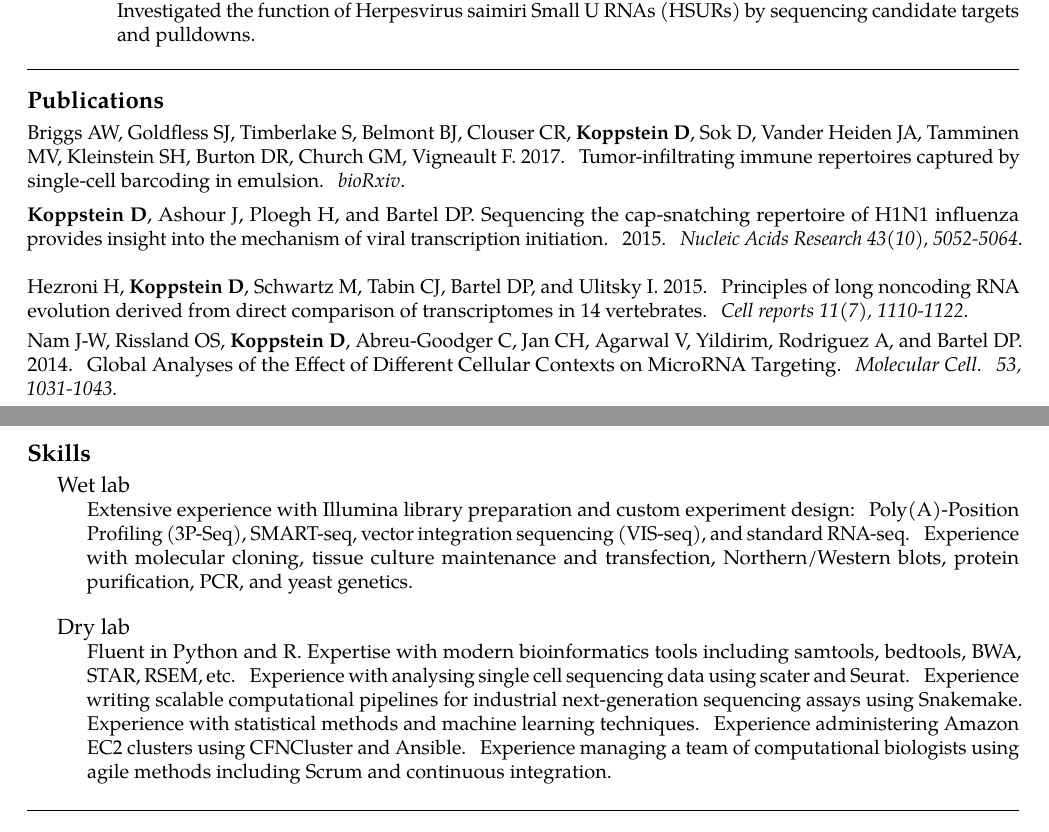
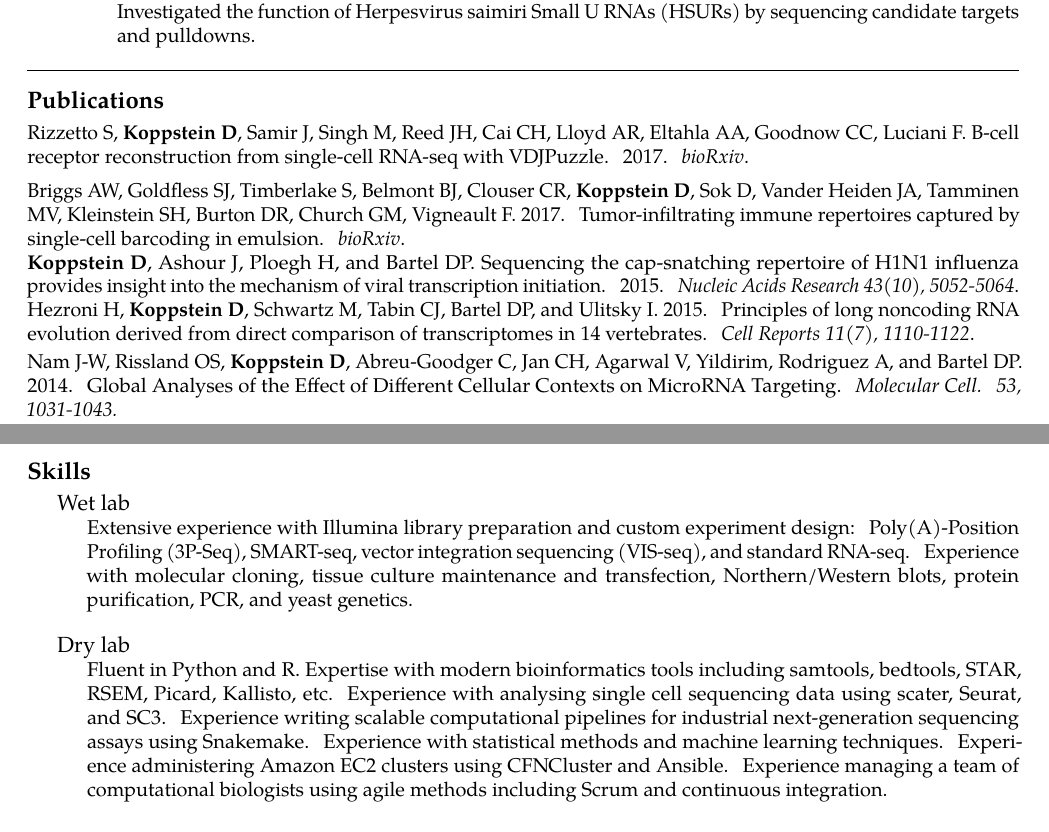
Before and after one commit to dkoppstein/dkoppstein-resume, a LaTeX CV (resume.tex): two parts of pages 1 and 2 of 2, joined at a grey line, cut so that both start at the same text. Compiled offline with pdfLaTeX.

Commit message:
add vdjpuzzle biorxiv

```diff
--- a/resume.tex
+++ b/resume.tex
@@ -117,16 +117,16 @@
 \spacedhrule{0.9em}{-0.4em}  % a horizontal line with some vertical spacing before and after
 
 \roottitle{Publications}  % a root section title
-{\noindent Briggs AW, Goldfless SJ, Timberlake S, Belmont BJ, Clouser CR, \textbf{Koppstein D}, Sok D, Vander Heiden JA, Tamminen MV, Kleinstein SH, Burton DR, Church GM, Vigneault F. 2017. Tumor-infiltrating immune repertoires captured by single-cell barcoding in emulsion. \textit{bioRxiv}. \vspace{0.5em} \\
+{\noindent Rizzetto S, \textbf{Koppstein D}, Samir J, Singh M, Reed JH, Cai CH, Lloyd AR, Eltahla AA, Goodnow CC, Luciani F. B-cell receptor reconstruction from single-cell RNA-seq with VDJPuzzle. 2017. \textit{bioRxiv}. \vspace{0.5em} \\
+{\noindent Briggs AW, Goldfless SJ, Timberlake S, Belmont BJ, Clouser CR, \textbf{Koppstein D}, Sok D, Vander Heiden JA, Tamminen MV, Kleinstein SH, Burton DR, Church GM, Vigneault F. 2017. Tumor-infiltrating immune repertoires captured by single-cell barcoding in emulsion. \textit{bioRxiv}. \\
 {\noindent \textbf{Koppstein D}, Ashour J, Ploegh H, and Bartel DP. Sequencing the cap-snatching repertoire of H1N1
-influenza provides insight into the mechanism of viral transcription initiation. 2015. \textit{Nucleic Acids Research 43(10), 5052-5064}.} \vspace{0.05em} \\
+influenza provides insight into the mechanism of viral transcription initiation. 2015. \textit{Nucleic Acids Research 43(10), 5052-5064}.} \\
 {\noindent Hezroni H, \textbf{Koppstein D}, Schwartz M, Tabin CJ, Bartel DP, and Ulitsky I. 2015. Principles of long noncoding
-RNA evolution derived from direct comparison of transcriptomes in 14 vertebrates. \textit{Cell reports 11(7), 1110-1122}}. \vspace{0.3em} \\
-{\noindent Nam J-W, Rissland OS, \textbf{Koppstein D}, Abreu-Goodger C, Jan CH, Agarwal V, Yildirim, Rodriguez A, and Bartel DP. 2014. Global Analyses of the Effect of Different Cellular Contexts on MicroRNA Targeting. \textit{Molecular Cell. 53, 1031-1043.}} \vspace{0.3em} \\
+RNA evolution derived from direct comparison of transcriptomes in 14 vertebrates. \textit{Cell Reports 11(7), 1110-1122}}. \vspace{0.2em} \\
+{\noindent Nam J-W, Rissland OS, \textbf{Koppstein D}, Abreu-Goodger C, Jan CH, Agarwal V, Yildirim, Rodriguez A, and Bartel DP. 2014. Global Analyses of the Effect of Different Cellular Contexts on MicroRNA Targeting. \textit{Molecular Cell. 53, 1031-1043.}} \vspace{0.2em} \\
 {\noindent Ulitsky I, Shkumatava A, Jan C, Subtelny AO, \textbf{Koppstein D}, Bell G, Sive H, and Bartel DP. 2012. Extensive alternative polyadenylation during zebrafish development. \textit{Genome Research. 22(10):2054-66.}} \vspace{0.3em} \\
 {\noindent Agarwal A\footnote[1]{Authors contributed equally to this publication.}, \textbf{Koppstein D}\footnotemark[1], Rozowsky J, Sboner A, Habegger L, Hillier LW, Sasidharan R, Reinke V, Waterston RH, and Gerstein M. 2010. Comparison and calibration of transcriptome data from RNA-Seq and tiling arrays. \textit{BMC Genomics. 11:383.}} \vspace{0.3em} \\
 {\noindent Mukhopadhyay J, Das K, Ismail S, \textbf{Koppstein D}, Jang M, Hudson B, Sarafianos S, Tuske S, Patel J, Jansen R, Irschik H, Arnold E, and Ebright RH. 2008. Myxopyronin, Corallopyronin, and Ripostatin Inhibit Transcription by Binding to the RNA Polymerase Switch Region. \textit{Cell. 135:295-307.}} \vspace{0.3em} \\
-
 
 % \spacedhrule{0.9em}{-0.4em}  % a horizontal line with some vertical spacing before and after
 
@@ -140,7 +140,7 @@ RNA evolution derived from direct comparison of transcriptomes in 14 vertebrates
 \vspace{0.1in}
 
 \headedsection{Dry lab}
-{\bodytext{Fluent in Python and R. Expertise with modern bioinformatics tools including samtools, bedtools, BWA, STAR, RSEM, etc. Experience with analysing single cell sequencing data using scater and Seurat. Experience writing scalable computational pipelines for industrial next-generation sequencing assays using Snakemake. Experience with statistical methods and machine learning techniques. Experience administering Amazon EC2 clusters using CFNCluster and Ansible. Experience managing a team of computational biologists using agile methods including Scrum and continuous integration.}
+{\bodytext{Fluent in Python and R. Expertise with modern bioinformatics tools including samtools, bedtools, STAR, RSEM, Picard, Kallisto, etc. Experience with analysing single cell sequencing data using scater, Seurat, and SC3. Experience writing scalable computational pipelines for industrial next-generation sequencing assays using Snakemake. Experience with statistical methods and machine learning techniques. Experience administering Amazon EC2 clusters using CFNCluster and Ansible. Experience managing a team of computational biologists using agile methods including Scrum and continuous integration.}
 }
 
 \vspace{0.1in}
```
Also changed, not shown: resume.pdf.
